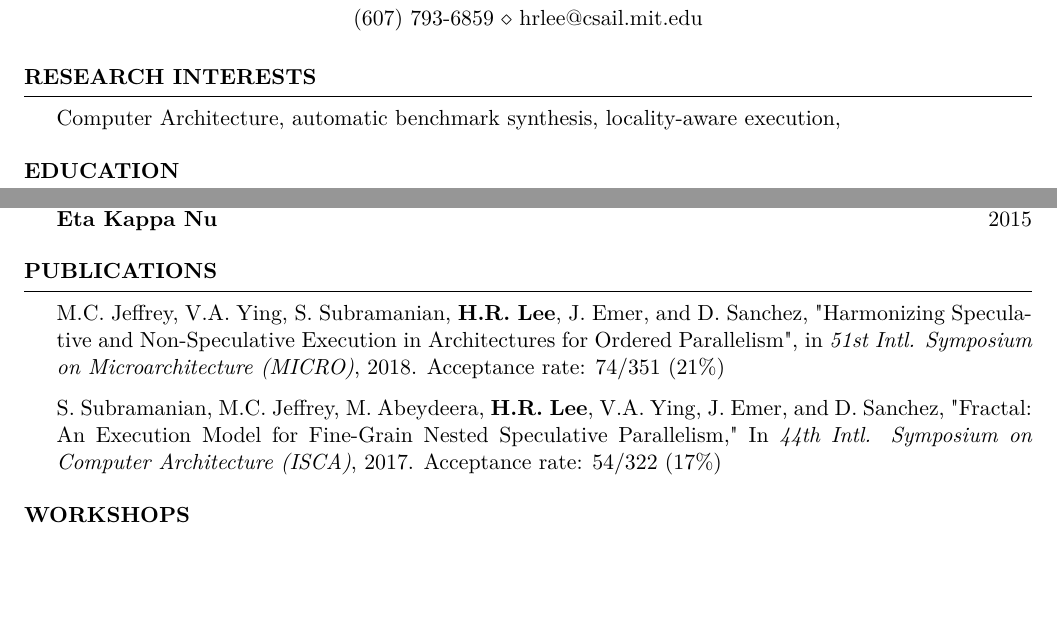
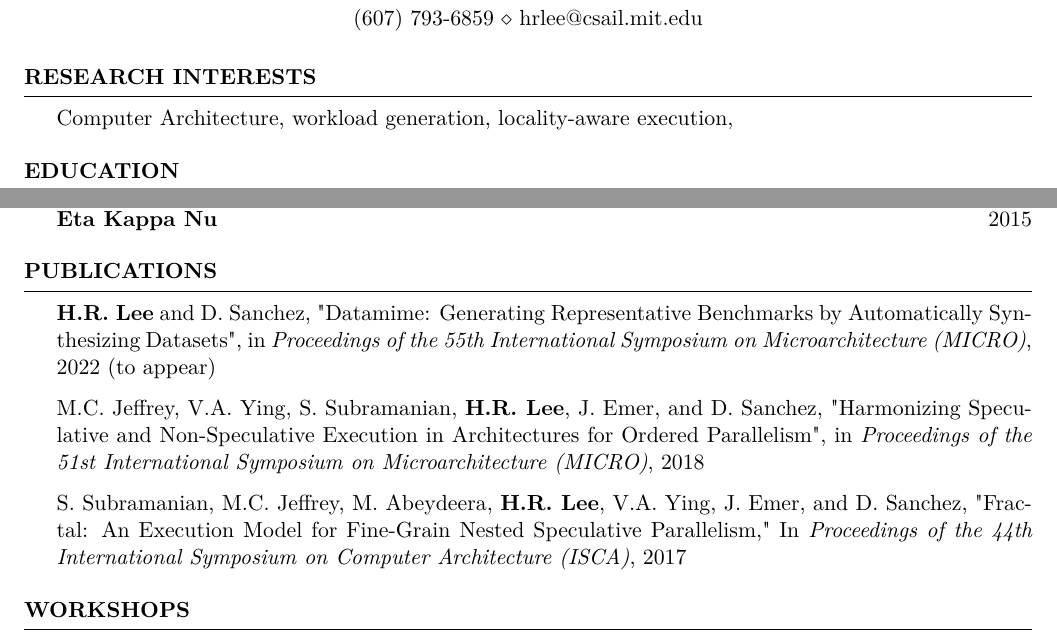
Before and after one commit to hyunryonglee/cv, a LaTeX CV (HyunRyongLee_CV.tex): two parts of pages 1 and 2 of 2, joined at a grey line, cut so that both start at the same text, the shorter picture padded with empty space. Compiled offline with pdfLaTeX.

Commit message:
Update MICRO22

```diff
--- a/HyunRyongLee_CV.tex
+++ b/HyunRyongLee_CV.tex
@@ -42,7 +42,7 @@
 
 \begin{rSection}{Research Interests}
 
-Computer Architecture, automatic benchmark synthesis, locality-aware execution,
+Computer Architecture, workload generation, locality-aware execution,
 
 \end{rSection}
 
@@ -125,13 +125,17 @@ to accelerate irregular algorithms via in-memory computing.
 
 \begin{rSection}{Publications}
 
+{\bf H.R. Lee} and D. Sanchez,
+"Datamime: Generating Representative Benchmarks by Automatically Synthesizing Datasets",
+in \textit{Proceedings of the 55th International Symposium on Microarchitecture (MICRO)}, 2022 (to appear) %Acceptance rate: 74/351 (21\%)
+
 M.C. Jeffrey, V.A. Ying, S. Subramanian, {\bf H.R. Lee}, J. Emer, and D. Sanchez,
 "Harmonizing Speculative and Non-Speculative Execution in Architectures for Ordered Parallelism",
-in \textit{51st Intl. Symposium on Microarchitecture (MICRO)}, 2018. Acceptance rate: 74/351 (21\%)
+in \textit{Proceedings of the 51st International Symposium on Microarchitecture (MICRO)}, 2018 %Acceptance rate: 74/351 (21\%)
 
 S. Subramanian, M.C. Jeffrey, M. Abeydeera, {\bf H.R. Lee}, V.A. Ying, J. Emer, and D. Sanchez,
 "Fractal: An Execution Model for Fine-Grain Nested Speculative Parallelism,"
-In \textit{44th Intl. Symposium on Computer Architecture (ISCA)}, 2017. Acceptance rate: 54/322 (17\%)
+In \textit{Proceedings of the 44th International Symposium on Computer Architecture (ISCA)}, 2017 %Acceptance rate: 54/322 (17\%)
 
 \end{rSection}
 
```
